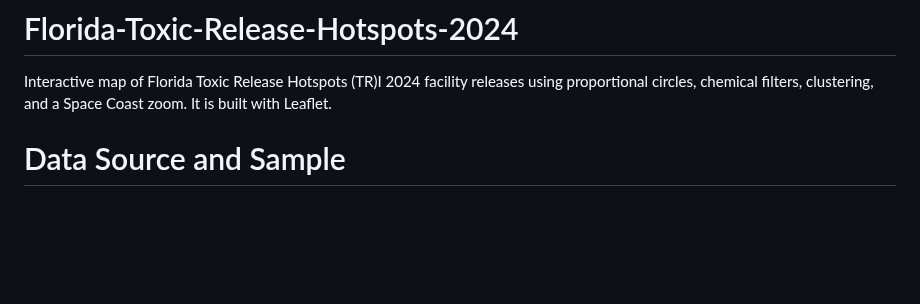
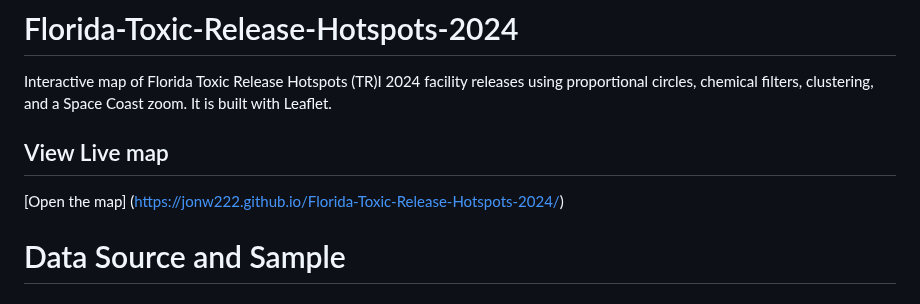
Before and after one commit to Jonw222/Florida-Toxic-Release-Hotspots-2024, a Markdown page: README.md, the part around the change. Rendered like a GitHub page; blank space fills up the shorter version.

Commit message:
Update README.md
Add live map link

```diff
--- a/README.md
+++ b/README.md
@@ -1,5 +1,8 @@
 # Florida-Toxic-Release-Hotspots-2024
 Interactive map of Florida Toxic Release Hotspots (TR)I 2024 facility releases using proportional circles, chemical filters, clustering, and a Space Coast zoom. It is built with Leaflet.
+
+## View Live map
+[Open the map] (https://jonw222.github.io/Florida-Toxic-Release-Hotspots-2024/)
 
 # Data Source and Sample
 ### Primary Dataset
```
